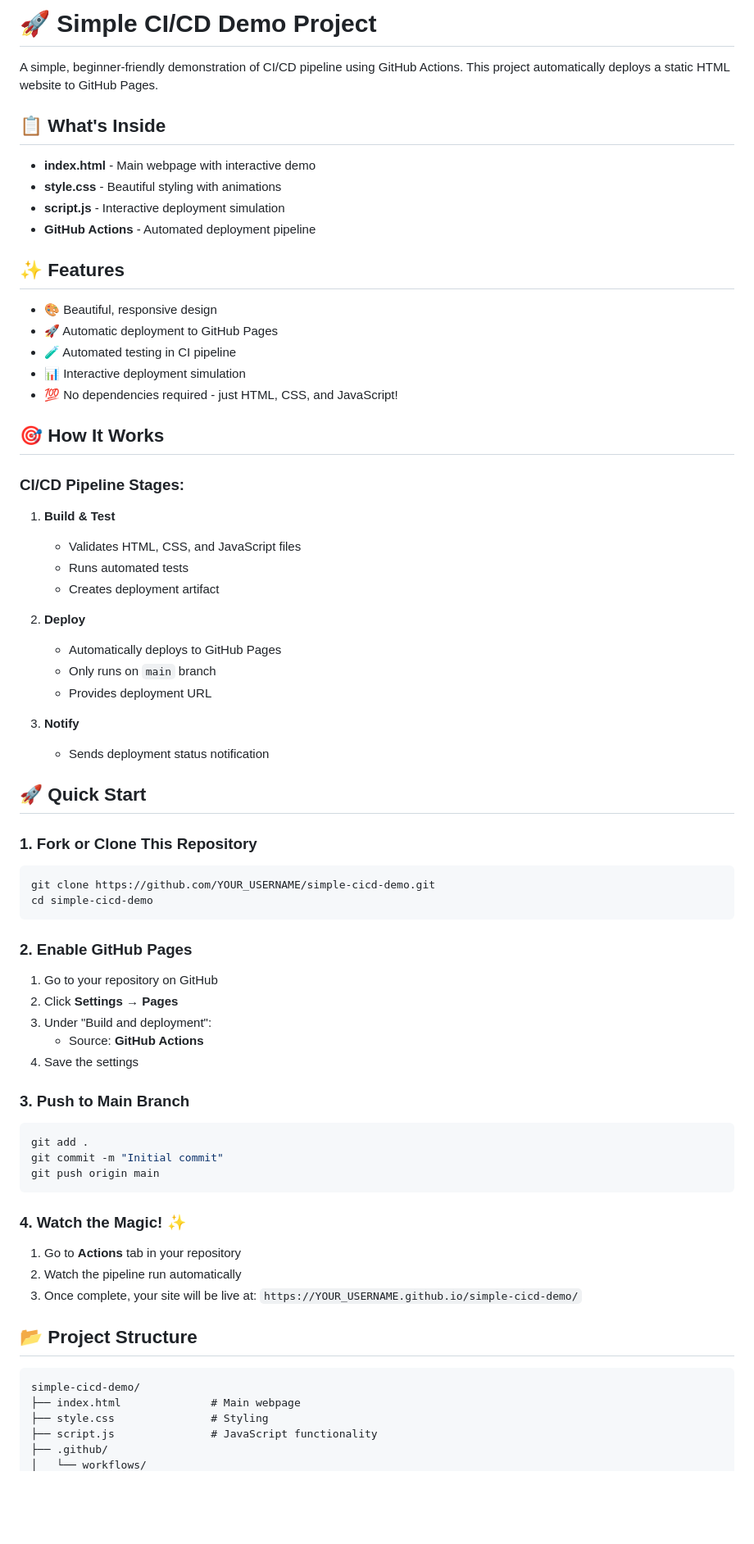
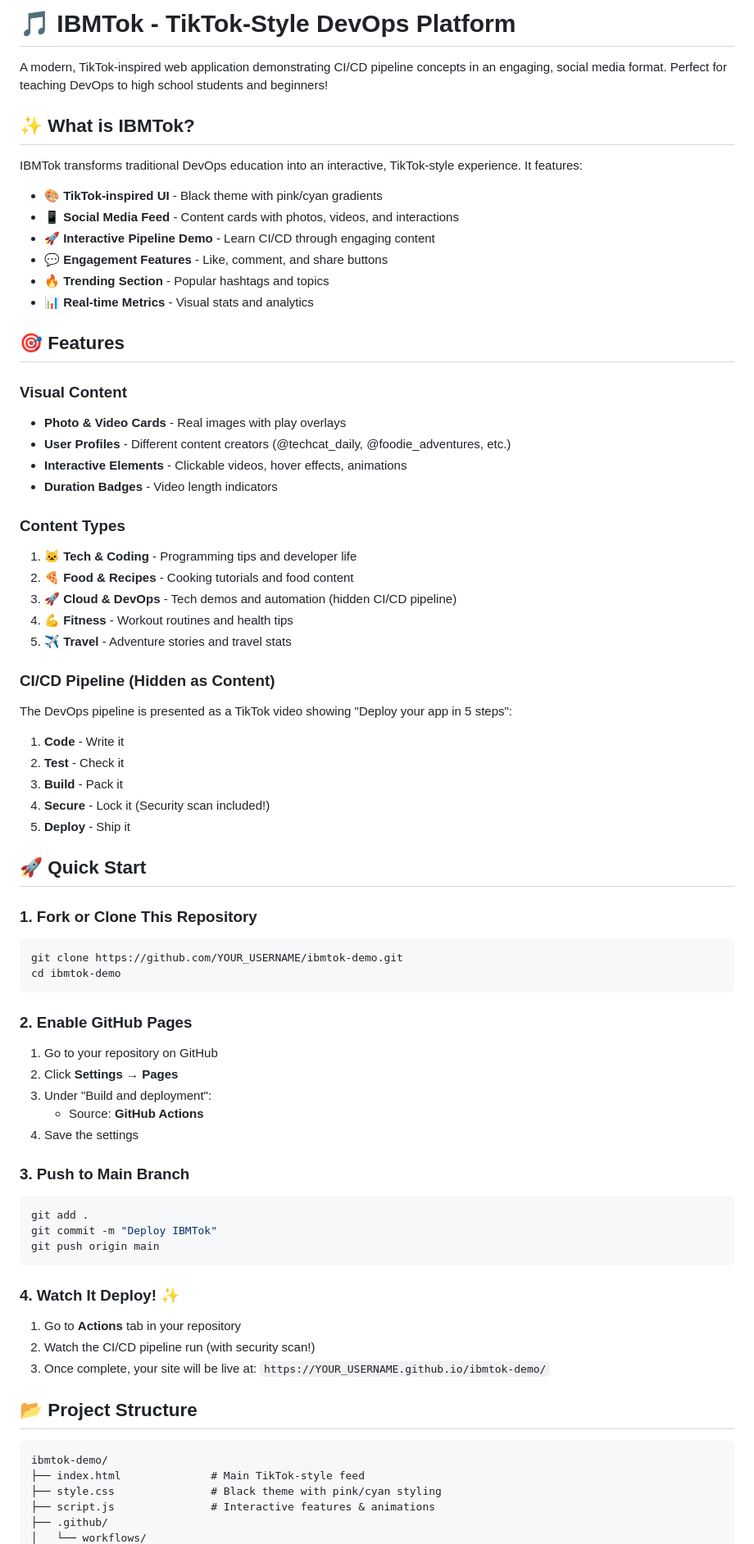
Before and after one commit to wezoax/bob-cicd-demo-2026, a Markdown page: README.md, the part around one of its changes. Shown at 82% size. GitHub-like rendering; blank space fills up the shorter version.

````diff
--- a/README.md
+++ b/README.md
@@ -1,46 +1,48 @@
-# 🚀 Simple CI/CD Demo Project
+# 🎵 IBMTok - TikTok-Style DevOps Platform
 
-A simple, beginner-friendly demonstration of CI/CD pipeline using GitHub Actions. This project automatically deploys a static HTML website to GitHub Pages.
+A modern, TikTok-inspired web application demonstrating CI/CD pipeline concepts in an engaging, social media format. Perfect for teaching DevOps to high school students and beginners!
 
-## 📋 What's Inside
+## ✨ What is IBMTok?
 
-- **index.html** - Main webpage with interactive demo
-- **style.css** - Beautiful styling with animations
-- **script.js** - Interactive deployment simulation
-- **GitHub Actions** - Automated deployment pipeline
+IBMTok transforms traditional DevOps education into an interactive, TikTok-style experience. It features:
 
-## ✨ Features
+- 🎨 **TikTok-inspired UI** - Black theme with pink/cyan gradients
+- 📱 **Social Media Feed** - Content cards with photos, videos, and interactions
+- 🚀 **Interactive Pipeline Demo** - Learn CI/CD through engaging content
+- 💬 **Engagement Features** - Like, comment, and share buttons
+- 🔥 **Trending Section** - Popular hashtags and topics
+- 📊 **Real-time Metrics** - Visual stats and analytics
 
-- 🎨 Beautiful, responsive design
-- 🚀 Automatic deployment to GitHub Pages
-- 🧪 Automated testing in CI pipeline
-- 📊 Interactive deployment simulation
-- 💯 No dependencies required - just HTML, CSS, and JavaScript!
+## 🎯 Features
 
-## 🎯 How It Works
+### Visual Content
+- **Photo & Video Cards** - Real images with play overlays
+- **User Profiles** - Different content creators (@techcat_daily, @foodie_adventures, etc.)
+- **Interactive Elements** - Clickable videos, hover effects, animations
+- **Duration Badges** - Video length indicators
 
-### CI/CD Pipeline Stages:
+### Content Types
+1. 🐱 **Tech & Coding** - Programming tips and developer life
+2. 🍕 **Food & Recipes** - Cooking tutorials and food content
+3. 🚀 **Cloud & DevOps** - Tech demos and automation (hidden CI/CD pipeline)
+4. 💪 **Fitness** - Workout routines and health tips
+5. ✈️ **Travel** - Adventure stories and travel stats
 
-1. **Build & Test**
-   - Validates HTML, CSS, and JavaScript files
-   - Runs automated tests
-   - Creates deployment artifact
-
-2. **Deploy**
-   - Automatically deploys to GitHub Pages
-   - Only runs on `main` branch
-   - Provides deployment URL
-
-3. **Notify**
-   - Sends deployment status notification
+### CI/CD Pipeline (Hidden as Content)
+The DevOps pipeline is presented as a TikTok video showing "Deploy your app in 5 steps":
+1. **Code** - Write it
+2. **Test** - Check it
+3. **Build** - Pack it
+4. **Secure** - Lock it (Security scan included!)
+5. **Deploy** - Ship it
 
 ## 🚀 Quick Start
 
 ### 1. Fork or Clone This Repository
 
 ```bash
-git clone https://github.com/YOUR_USERNAME/simple-cicd-demo.git
-cd simple-cicd-demo
+git clone https://github.com/YOUR_USERNAME/ibmtok-demo.git
+cd ibmtok-demo
 ```
 
 ### 2. Enable GitHub Pages
@@ -55,23 +57,23 @@ cd simple-cicd-demo
 
 ```bash
 git add .
-git commit -m "Initial commit"
+git commit -m "Deploy IBMTok"
 git push origin main
 ```
 
-### 4. Watch the Magic! ✨
+### 4. Watch It Deploy! ✨
 
 1. Go to **Actions** tab in your repository
-2. Watch the pipeline run automatically
+2. Watch the CI/CD pipeline run (with security scan!)
 3. Once complete, your site will be live at:
-   `https://YOUR_USERNAME.github.io/simple-cicd-demo/`
+   `https://YOUR_USERNAME.github.io/ibmtok-demo/`
 
 ## 📂 Project Structure
 
 ```
-simple-cicd-demo/
-├── index.html              # Main webpage
-├── style.css               # Styling
-├── script.js               # JavaScript functionality
+ibmtok-demo/
+├── index.html              # Main TikTok-style feed
+├── style.css               # Black theme with pink/cyan styling
+├── script.js               # Interactive features & animations
 ├── .github/
 │   └── workflows/
````
Also changed, not shown: other parts of README.md (+160 -80 lines).
